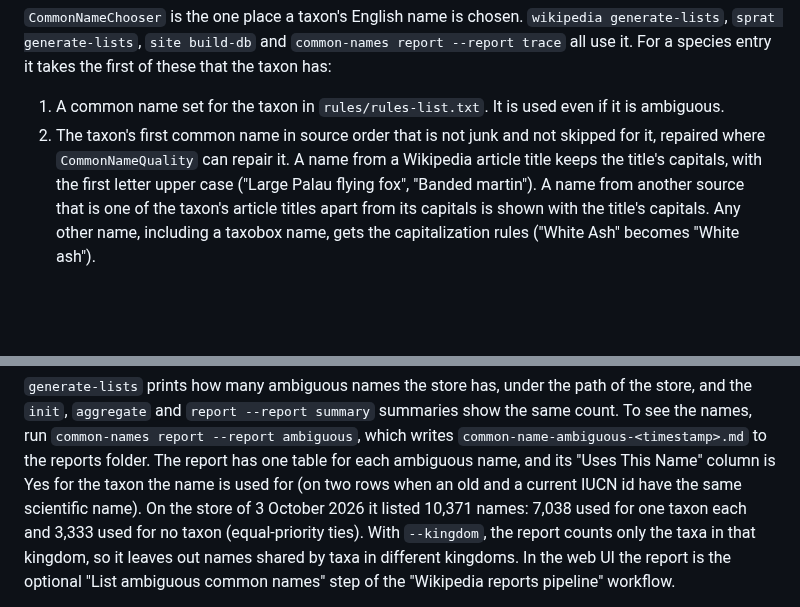
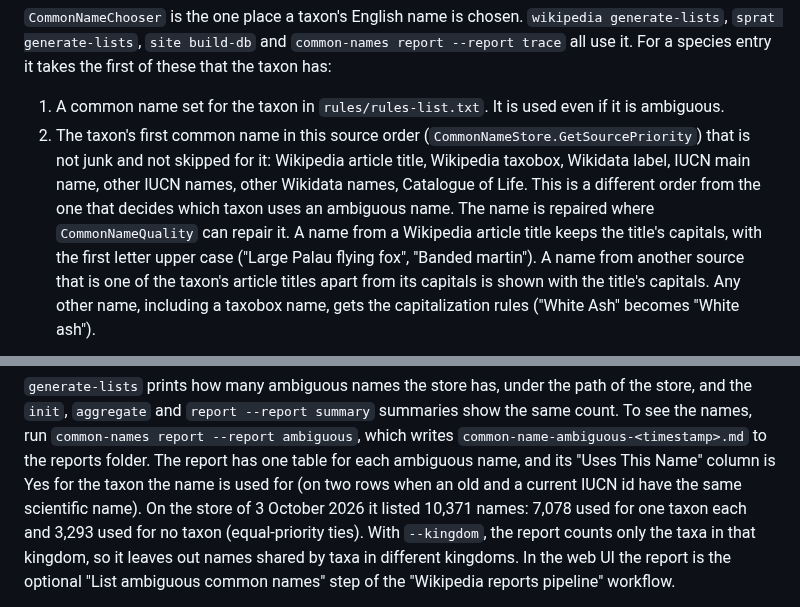
Before and after one commit to pengowray/BeastieBot3, a Markdown page: docs/common-names.md, 2 parts joined by grey strips. Drawn GitHub-style; blank space fills up the shorter version.

```diff
--- a/docs/common-names.md
+++ b/docs/common-names.md
@@ -252,8 +297,11 @@ species entry it takes the first of these that the taxon has:
 
 1. A common name set for the taxon in `rules/rules-list.txt`. It is used even if it is
    ambiguous.
-2. The taxon's first common name in source order that is not junk and not skipped for it,
-   repaired where `CommonNameQuality` can repair it. A name from a Wikipedia article title keeps
+2. The taxon's first common name in this source order (`CommonNameStore.GetSourcePriority`) that
+   is not junk and not skipped for it: Wikipedia article title, Wikipedia taxobox, Wikidata label,
+   IUCN main name, other IUCN names, other Wikidata names, Catalogue of Life. This is a different
+   order from the one that decides which taxon uses an ambiguous name. The name is repaired where
+   `CommonNameQuality` can repair it. A name from a Wikipedia article title keeps
    the title's capitals, with the first letter upper case ("Large Palau flying fox", "Banded
    martin"). A name from another source that is one of the taxon's article titles apart from its
    capitals is shown with the title's capitals. Any other name, including a taxobox name, gets the
@@ -276,7 +324,7 @@ names, run `common-names report --report ambiguous`, which writes
 `common-name-ambiguous-<timestamp>.md` to the reports folder. The report has one table for each
 ambiguous name, and its "Uses This Name" column is Yes for the taxon the name is used for (on
 two rows when an old and a current IUCN id have the same scientific name). On the store of
-3 October 2026 it listed 10,371 names: 7,038 used for one taxon each and 3,333 used for no taxon
+3 October 2026 it listed 10,371 names: 7,078 used for one taxon each and 3,293 used for no taxon
 (equal-priority ties). With `--kingdom`, the report counts only the taxa in that kingdom,
 so it leaves out names shared by taxa in different kingdoms. In the web UI the report is the optional
 "List ambiguous common names" step of the "Wikipedia reports pipeline" workflow.
```
Also changed, not shown: other parts of docs/common-names.md (+60 -15 lines).
